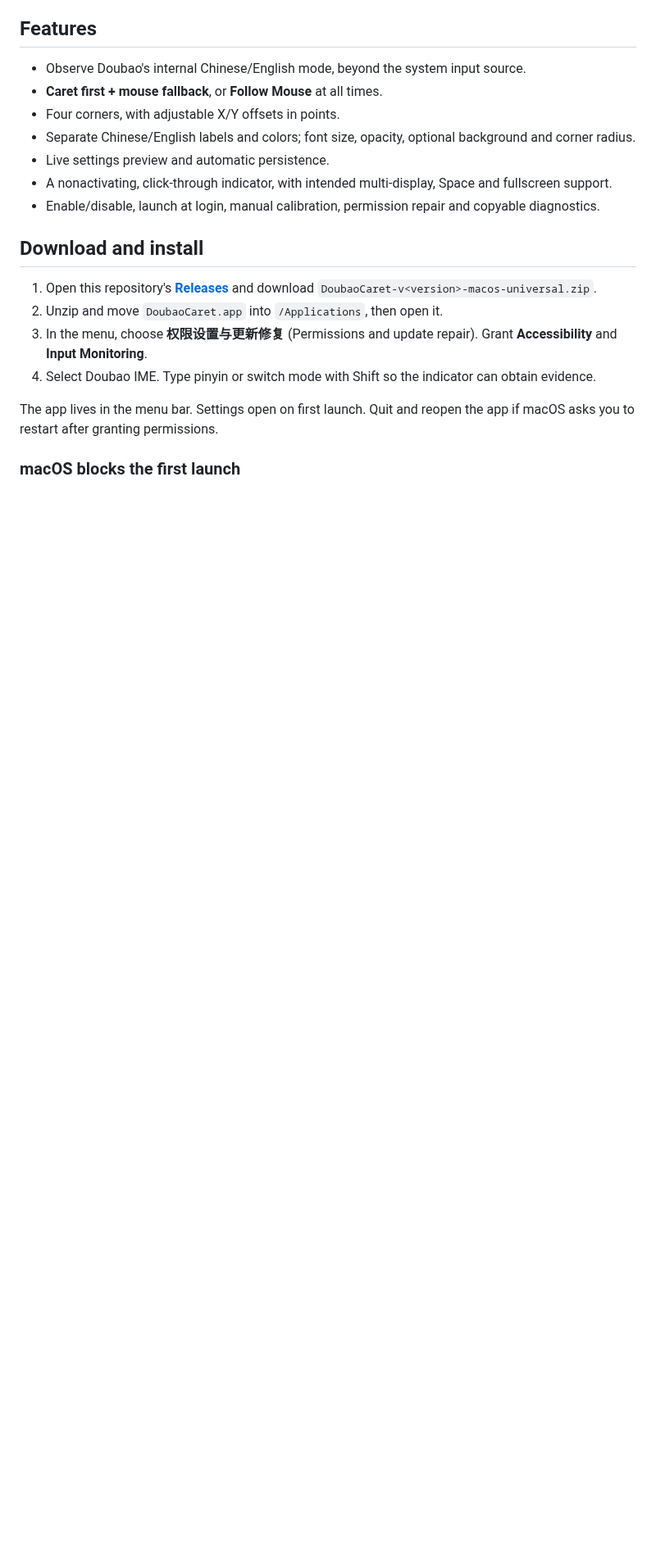
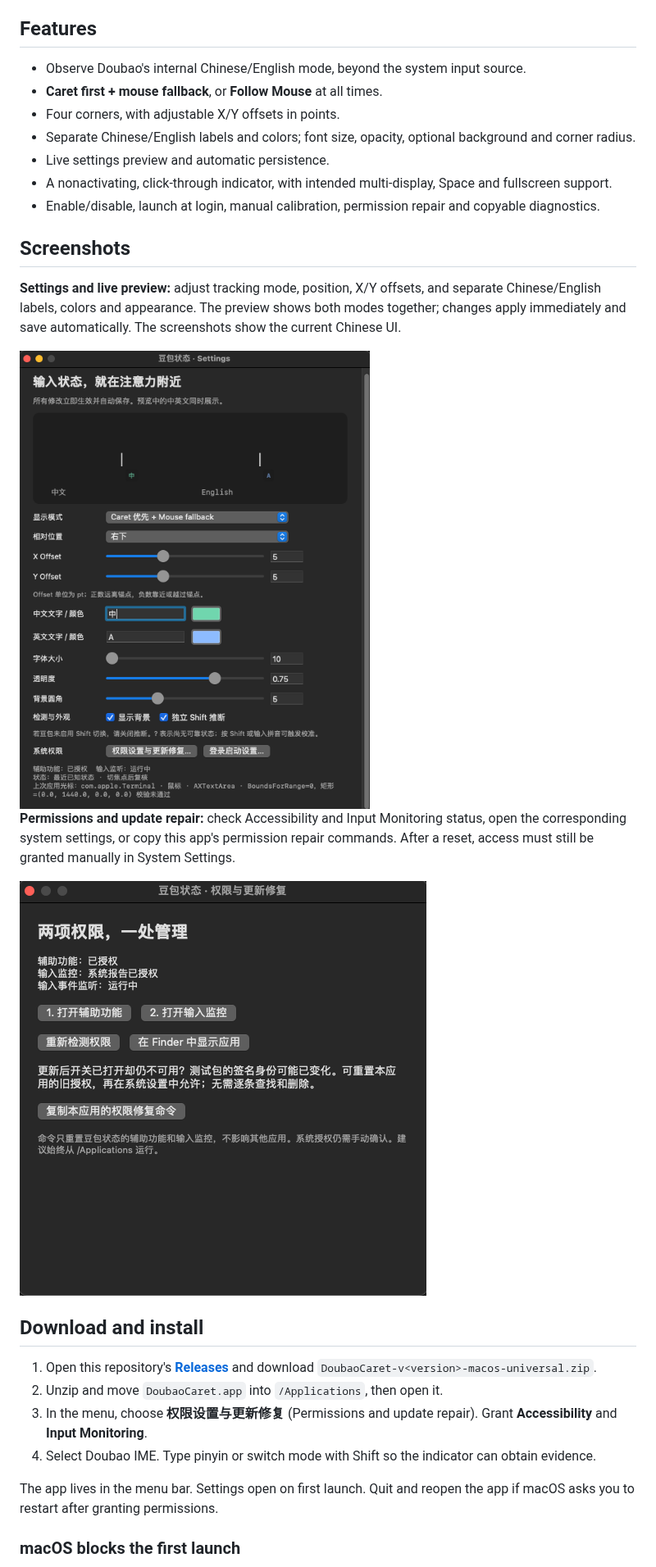
Before and after one commit to aipitu/doubao-ime-status, a Markdown page: README.en.md, the part around the change. Shown at 82% size. GitHub-like rendering; pictures changed too: docs/images/permission.png (added), docs/images/settings.png (added); blank space fills up the shorter version.

Commit message:
add screen shot

```diff
--- a/README.en.md
+++ b/README.en.md
@@ -19,6 +19,16 @@ A native Swift + AppKit macOS menu bar utility with no Dock icon or third-party
 - Live settings preview and automatic persistence.
 - A nonactivating, click-through indicator, with intended multi-display, Space and fullscreen support.
 - Enable/disable, launch at login, manual calibration, permission repair and copyable diagnostics.
+
+## Screenshots
+
+**Settings and live preview:** adjust tracking mode, position, X/Y offsets, and separate Chinese/English labels, colors and appearance. The preview shows both modes together; changes apply immediately and save automatically. The screenshots show the current Chinese UI.
+
+<img src="docs/images/settings.png" width="576" alt="DoubaoCaret settings: Chinese and English live preview, caret-first mode, position offsets and appearance controls">
+
+**Permissions and update repair:** check Accessibility and Input Monitoring status, open the corresponding system settings, or copy this app's permission repair commands. After a reset, access must still be granted manually in System Settings.
+
+<img src="docs/images/permission.png" width="496" alt="DoubaoCaret permission window: permission status, recheck controls and copyable repair commands">
 
 ## Download and install
 
```
Also changed, not shown: README.md (+10 -0 lines).
